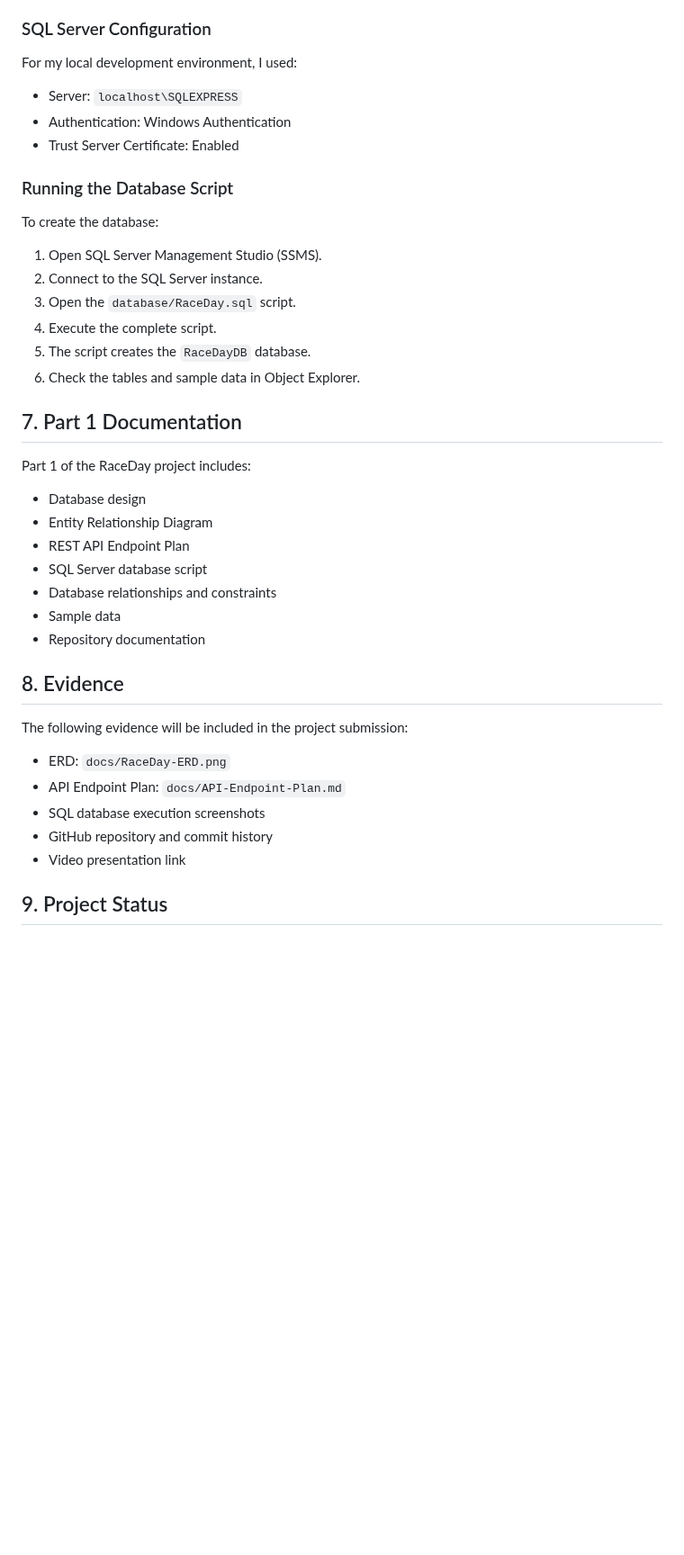
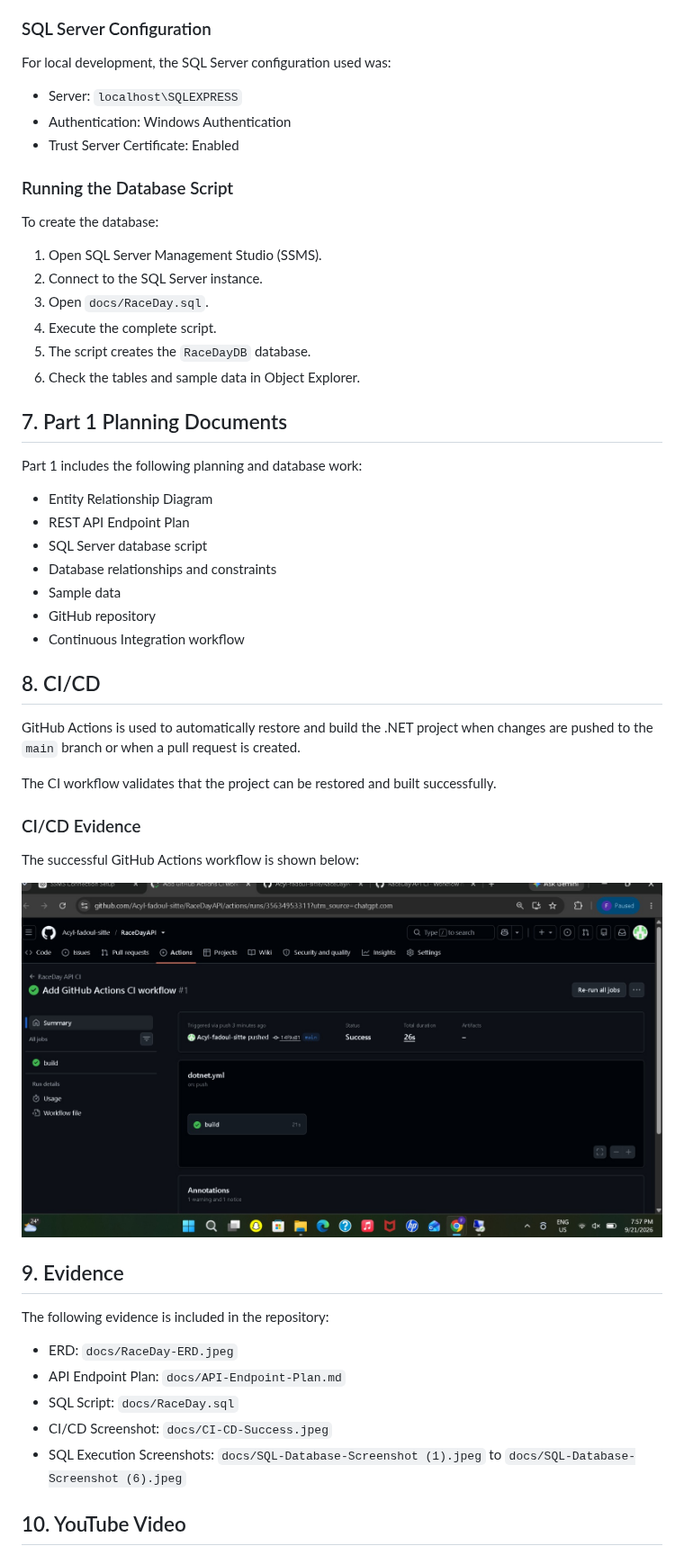
Before and after one commit to Acyl-fadoul-sitte/RaceDayAPI, a Markdown page: README.md, the part around one of its changes. Shown at 90% size. Drawn GitHub-style; pictures changed too: docs/CI-CD-Success.jpeg (added); blank space fills up the shorter version.

Commit message:
Complete Part 1 documentation and evidence

```diff
--- a/README.md
+++ b/README.md
@@ -80,7 +111,7 @@ The SQL script creates the RaceDay database, tables, relationships, constraints,
 
 ### SQL Server Configuration
 
-For my local development environment, I used:
+For local development, the SQL Server configuration used was:
 
 * Server: `localhost\SQLEXPRESS`
 * Authentication: Windows Authentication
@@ -92,32 +123,44 @@ To create the database:
 
 1. Open SQL Server Management Studio (SSMS).
 2. Connect to the SQL Server instance.
-3. Open the `database/RaceDay.sql` script.
+3. Open `docs/RaceDay.sql`.
 4. Execute the complete script.
 5. The script creates the `RaceDayDB` database.
 6. Check the tables and sample data in Object Explorer.
 
-## 7. Part 1 Documentation
+## 7. Part 1 Planning Documents
 
-Part 1 of the RaceDay project includes:
+Part 1 includes the following planning and database work:
 
-* Database design
 * Entity Relationship Diagram
 * REST API Endpoint Plan
 * SQL Server database script
 * Database relationships and constraints
 * Sample data
-* Repository documentation
+* GitHub repository
+* Continuous Integration workflow
 
-## 8. Evidence
+## 8. CI/CD
 
-The following evidence will be included in the project submission:
+GitHub Actions is used to automatically restore and build the .NET project when changes are pushed to the `main` branch or when a pull request is created.
 
-* ERD: `docs/RaceDay-ERD.png`
+The CI workflow validates that the project can be restored and built successfully.
+
+### CI/CD Evidence
+
+The successful GitHub Actions workflow is shown below:
+
+![CI/CD Success](docs/CI-CD-Success.jpeg)
+
+## 9. Evidence
+
+The following evidence is included in the repository:
+
+* ERD: `docs/RaceDay-ERD.jpeg`
 * API Endpoint Plan: `docs/API-Endpoint-Plan.md`
-* SQL database execution screenshots
-* GitHub repository and commit history
-* Video presentation link
+* SQL Script: `docs/RaceDay.sql`
+* CI/CD Screenshot: `docs/CI-CD-Success.jpeg`
+* SQL Execution Screenshots: `docs/SQL-Database-Screenshot (1).jpeg` to `docs/SQL-Database-Screenshot (6).jpeg`
 
-## 9. Project Status
+## 10. YouTube Video
 
```
Also changed, not shown: other parts of README.md (+57 -12 lines), 1 other file.
